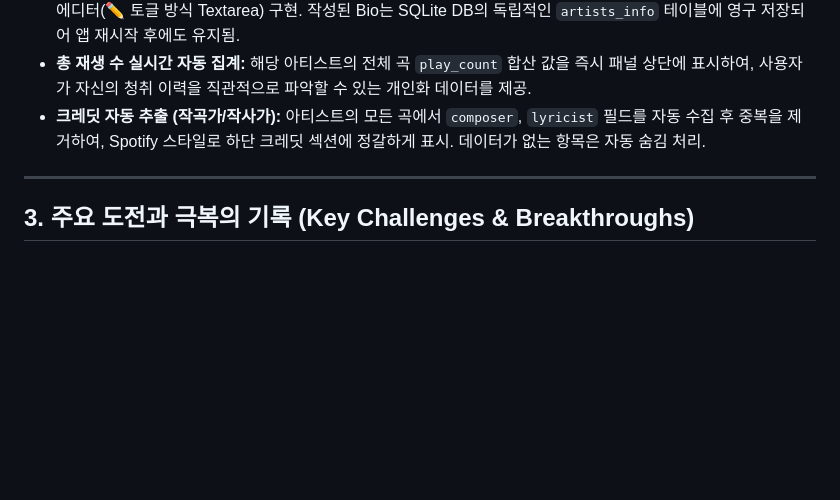
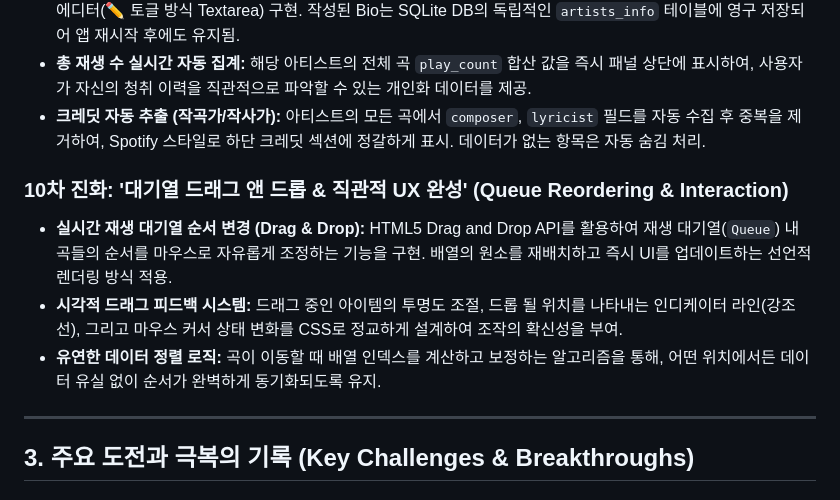
Before and after one commit to mond79/MusicPlay, a Markdown page: WHITEPAPER.md, the part around the change. Rendered like a GitHub page; blank space fills up the shorter version.

Commit message:
Docs: 10차 진화(대기열 드래그 앤 드롭) 기록 업데이트

```diff
--- a/WHITEPAPER.md
+++ b/WHITEPAPER.md
@@ -52,6 +52,11 @@
 - **총 재생 수 실시간 자동 집계:** 해당 아티스트의 전체 곡 `play_count` 합산 값을 즉시 패널 상단에 표시하여, 사용자가 자신의 청취 이력을 직관적으로 파악할 수 있는 개인화 데이터를 제공.
 - **크레딧 자동 추출 (작곡가/작사가):** 아티스트의 모든 곡에서 `composer`, `lyricist` 필드를 자동 수집 후 중복을 제거하여, Spotify 스타일로 하단 크레딧 섹션에 정갈하게 표시. 데이터가 없는 항목은 자동 숨김 처리.
 
+### 10차 진화: '대기열 드래그 앤 드롭 & 직관적 UX 완성' (Queue Reordering & Interaction)
+- **실시간 재생 대기열 순서 변경 (Drag & Drop):** HTML5 Drag and Drop API를 활용하여 재생 대기열(`Queue`) 내 곡들의 순서를 마우스로 자유롭게 조정하는 기능을 구현. 배열의 원소를 재배치하고 즉시 UI를 업데이트하는 선언적 렌더링 방식 적용.
+- **시각적 드래그 피드백 시스템:** 드래그 중인 아이템의 투명도 조절, 드롭 될 위치를 나타내는 인디케이터 라인(강조선), 그리고 마우스 커서 상태 변화를 CSS로 정교하게 설계하여 조작의 확신성을 부여.
+- **유연한 데이터 정렬 로직:** 곡이 이동할 때 배열 인덱스를 계산하고 보정하는 알고리즘을 통해, 어떤 위치에서든 데이터 유실 없이 순서가 완벽하게 동기화되도록 유지.
+
 ---
 
 ## 3. 주요 도전과 극복의 기록 (Key Challenges & Breakthroughs)
```
Also changed, not shown: README.md (+1 -0 lines).
